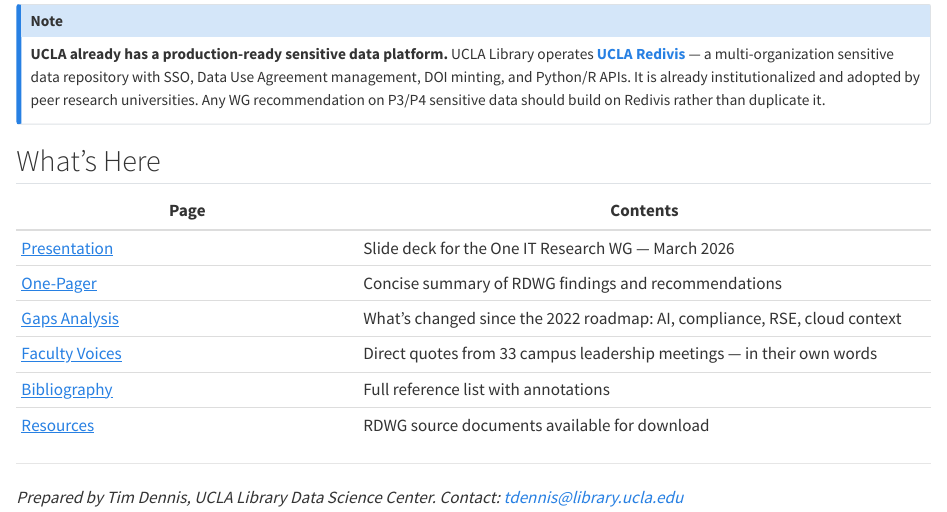
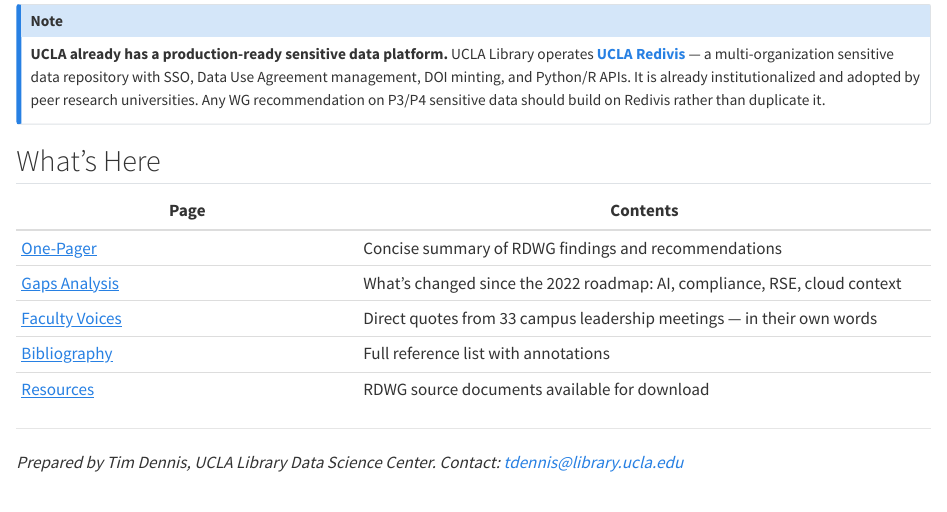
Before and after one commit to ucla-data-science-center/rdwg-research-data-infrastructure, a Quarto document (index.qmd): the page in a window 1100 px wide, from 1580 px down. Rendered offline with R 4.5, knitr and Pandoc in place of Quarto, with nearby package versions.

Commit message:
chore: remove presentation row from What's Here table

```diff
--- a/index.qmd
+++ b/index.qmd
@@ -62,7 +62,6 @@ ORDR and the Bruin Data Hub are the foundational layer — coordination and stor
 
 | Page | Contents |
 |------|----------|
-| [Presentation](rdwg-slides.qmd) | Slide deck for the One IT Research WG — March 2026 |
 | [One-Pager](rdwg-one-pager.qmd) | Concise summary of RDWG findings and recommendations |
 | [Gaps Analysis](gaps-analysis.qmd) | What's changed since the 2022 roadmap: AI, compliance, RSE, cloud context |
 | [Faculty Voices](faculty-voices.qmd) | Direct quotes from 33 campus leadership meetings — in their own words |
```
